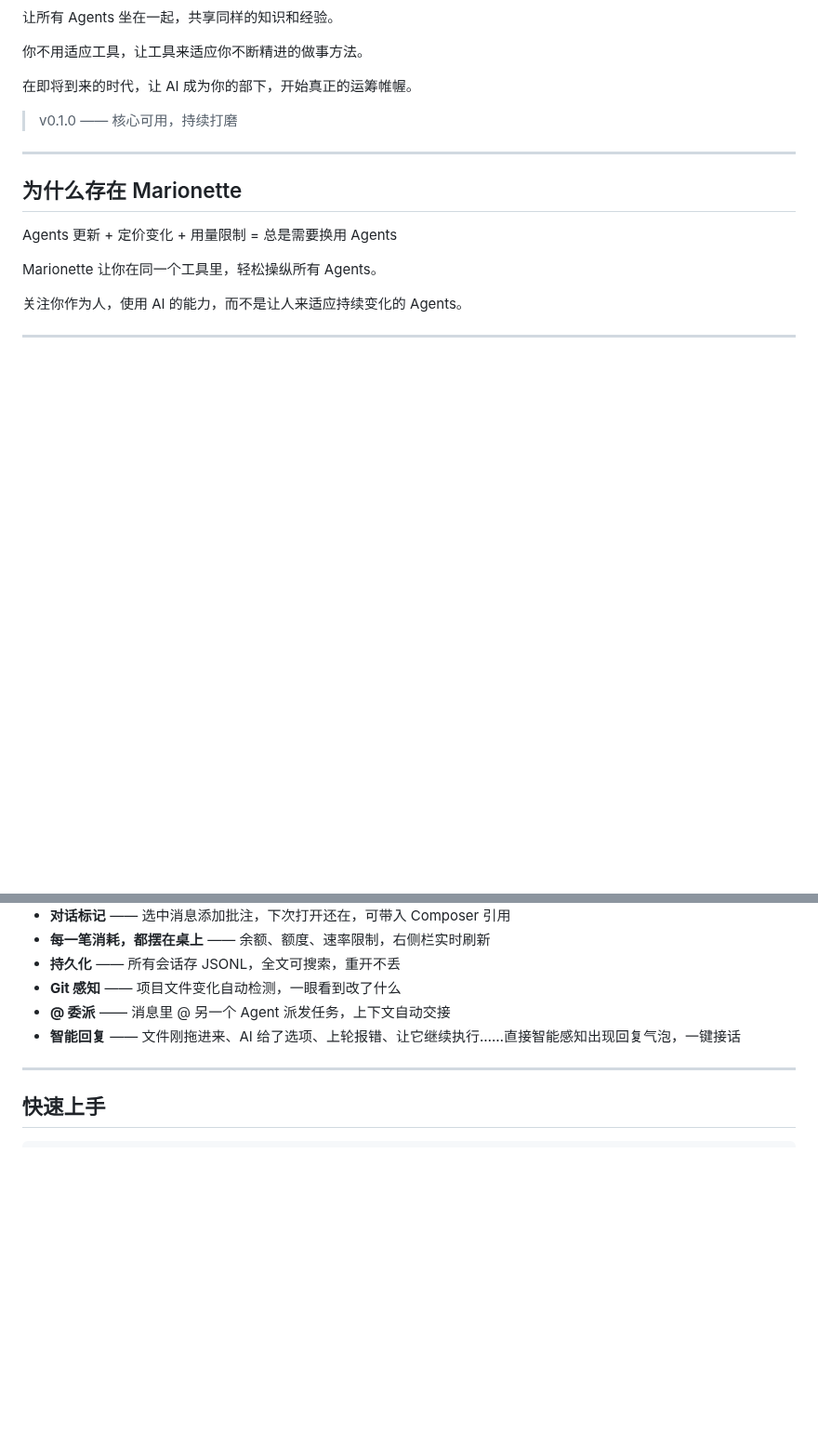
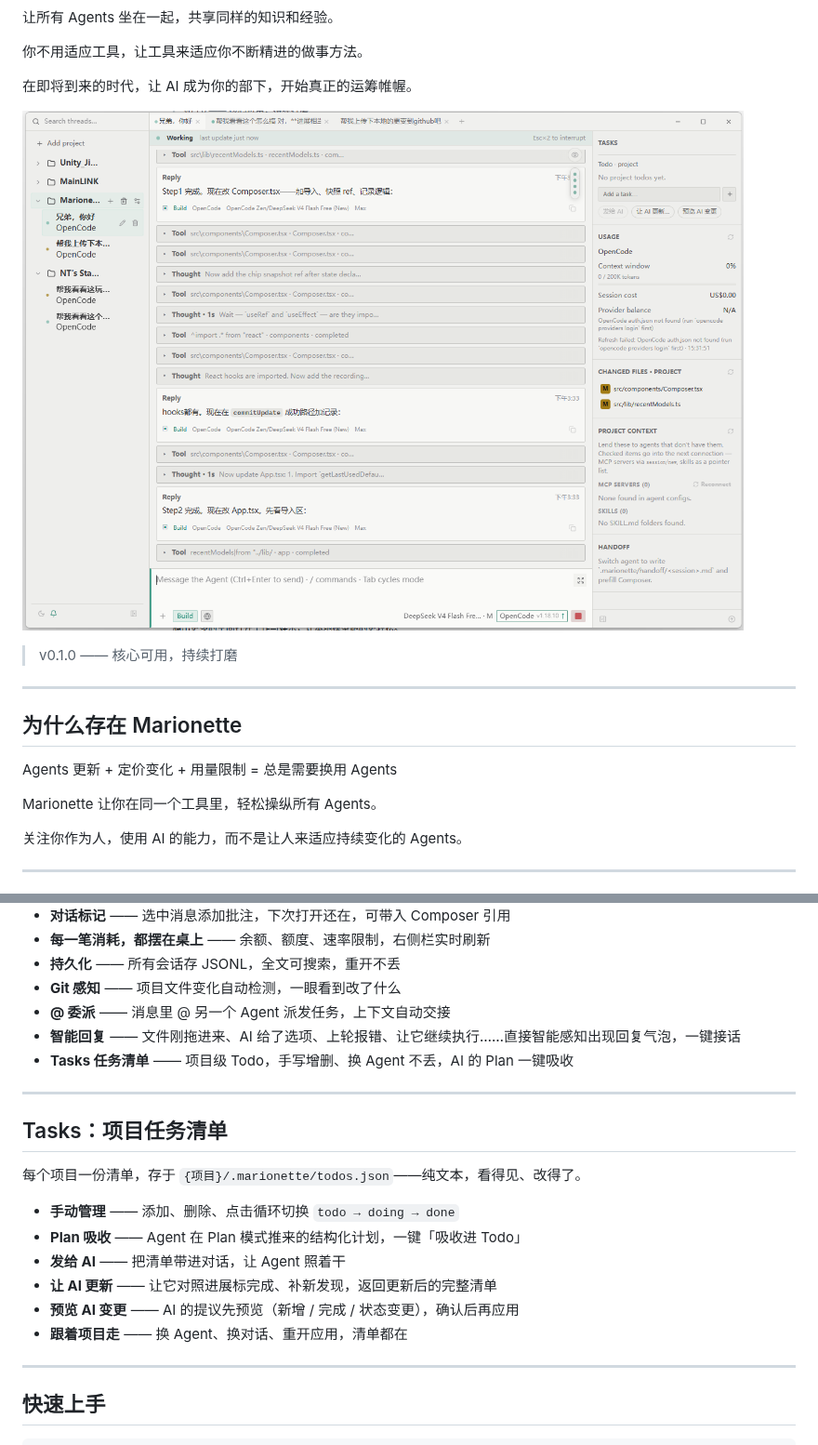
Before and after one commit to nt-cubic/Marionette, a Markdown page: README.md, 2 parts joined by grey strips. Shown at 93% size. Drawn GitHub-style; pictures changed too: docs/screenshots/main.png (added); blank space fills up the shorter version.

Commit message:
feat: remember last-used model/effort/mode per agent as new-session default; docs: README screenshots + Tasks section

```diff
--- a/README.md
+++ b/README.md
@@ -13,6 +13,8 @@ Opencode、Claude Code、Grok build、Codex……将他们配置进同一个壳
 你不用适应工具，让工具来适应你不断精进的做事方法。
 
 在即将到来的时代，让 AI 成为你的部下，开始真正的运筹帷幄。
+
+![主界面](docs/screenshots/main.png)
 
 > v0.1.0 —— 核心可用，持续打磨
 
@@ -73,6 +75,20 @@ MCP、Skills、上下文——不需要配置四遍。
 - **Git 感知** —— 项目文件变化自动检测，一眼看到改了什么
 - **@ 委派** —— 消息里 @ 另一个 Agent 派发任务，上下文自动交接
 - **智能回复** —— 文件刚拖进来、AI 给了选项、上轮报错、让它继续执行……直接智能感知出现回复气泡，一键接话
+- **Tasks 任务清单** —— 项目级 Todo，手写增删、换 Agent 不丢，AI 的 Plan 一键吸收
+
+---
+
+## Tasks：项目任务清单
+
+每个项目一份清单，存于 `{项目}/.marionette/todos.json`——纯文本，看得见、改得了。
+
+- **手动管理** —— 添加、删除、点击循环切换 `todo → doing → done`
+- **Plan 吸收** —— Agent 在 Plan 模式推来的结构化计划，一键「吸收进 Todo」
+- **发给 AI** —— 把清单带进对话，让 Agent 照着干
+- **让 AI 更新** —— 让它对照进展标完成、补新发现，返回更新后的完整清单
+- **预览 AI 变更** —— AI 的提议先预览（新增 / 完成 / 状态变更），确认后再应用
+- **跟着项目走** —— 换 Agent、换对话、重开应用，清单都在
 
 ---
 
```
Also changed, not shown: 3 other files.
